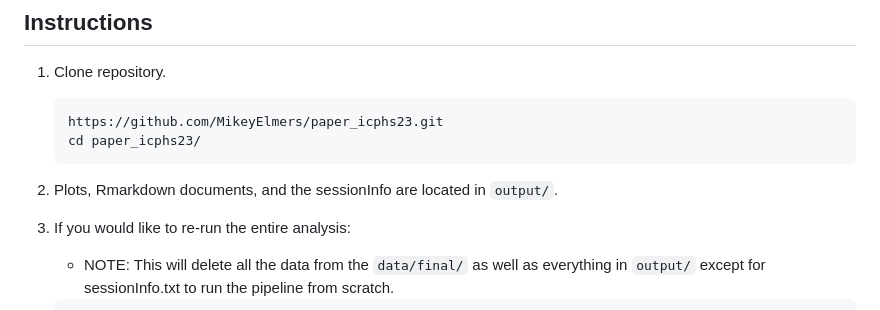
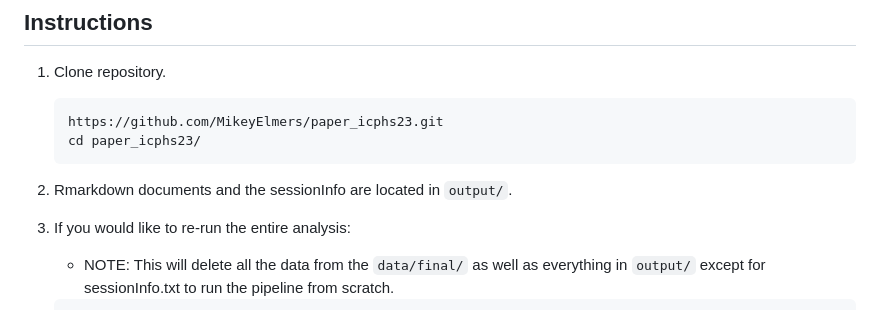
Before and after one commit to MikeyElmers/paper_icphs23, a Markdown page: README.md, the part around one of its changes. Drawn GitHub-style.

````diff
--- a/README.md
+++ b/README.md
@@ -30,7 +30,7 @@ The following PINTs are investigated:
    https://github.com/MikeyElmers/paper_icphs23.git
    cd paper_icphs23/
    ```
-2. Plots, Rmarkdown documents, and the sessionInfo are located in `output/`.
+2. Rmarkdown documents and the sessionInfo are located in `output/`.
 
 3. If you would like to re-run the entire analysis:
     + NOTE: This will delete all the data from the `data/final/` as well as everything in `output/` except for sessionInfo.txt to run the pipeline from scratch.
````
Also changed, not shown: other parts of README.md (+0 -1 lines).
